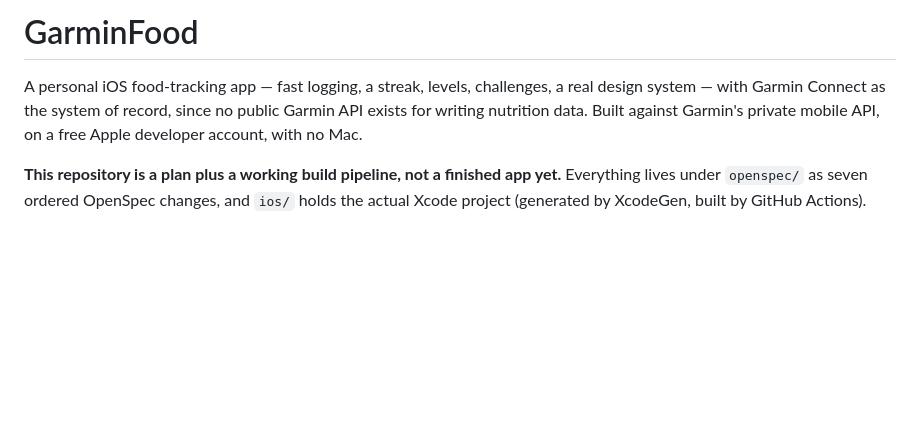
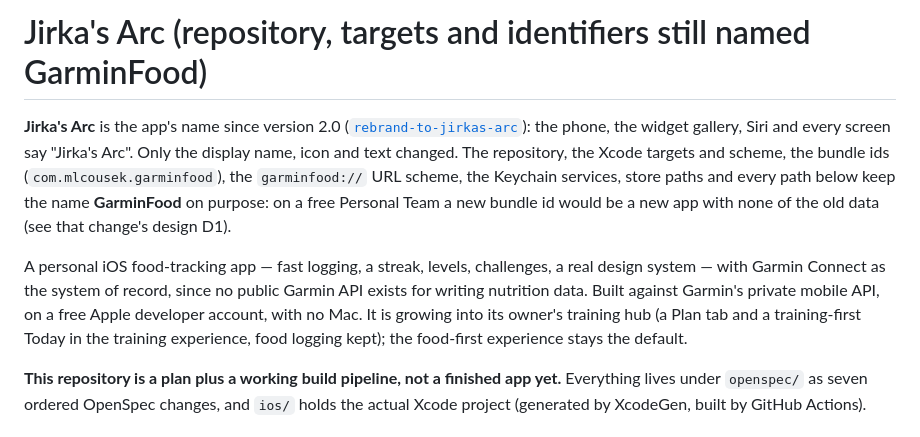
Before and after one commit to mlcousek/GarminFood, a Markdown page: README.md, the part around the change. Drawn GitHub-style; blank space fills up the shorter version.

```diff
--- a/README.md
+++ b/README.md
@@ -1,6 +1,8 @@
-# GarminFood
+# Jirka's Arc (repository, targets and identifiers still named GarminFood)
 
-A personal iOS food-tracking app — fast logging, a streak, levels, challenges, a real design system — with Garmin Connect as the system of record, since no public Garmin API exists for writing nutrition data. Built against Garmin's private mobile API, on a free Apple developer account, with no Mac.
+**Jirka's Arc** is the app's name since version 2.0 ([`rebrand-to-jirkas-arc`](openspec/changes/rebrand-to-jirkas-arc/)): the phone, the widget gallery, Siri and every screen say "Jirka's Arc". Only the display name, icon and text changed. The repository, the Xcode targets and scheme, the bundle ids (`com.mlcousek.garminfood`), the `garminfood://` URL scheme, the Keychain services, store paths and every path below keep the name **GarminFood** on purpose: on a free Personal Team a new bundle id would be a new app with none of the old data (see that change's design D1).
+
+A personal iOS food-tracking app — fast logging, a streak, levels, challenges, a real design system — with Garmin Connect as the system of record, since no public Garmin API exists for writing nutrition data. Built against Garmin's private mobile API, on a free Apple developer account, with no Mac. It is growing into its owner's training hub (a Plan tab and a training-first Today in the training experience, food logging kept); the food-first experience stays the default.
 
 **This repository is a plan plus a working build pipeline, not a finished app yet.** Everything lives under `openspec/` as seven ordered OpenSpec changes, and `ios/` holds the actual Xcode project (generated by XcodeGen, built by GitHub Actions).
 
```
Also changed, not shown: CLAUDE.md (+20 -3 lines).
